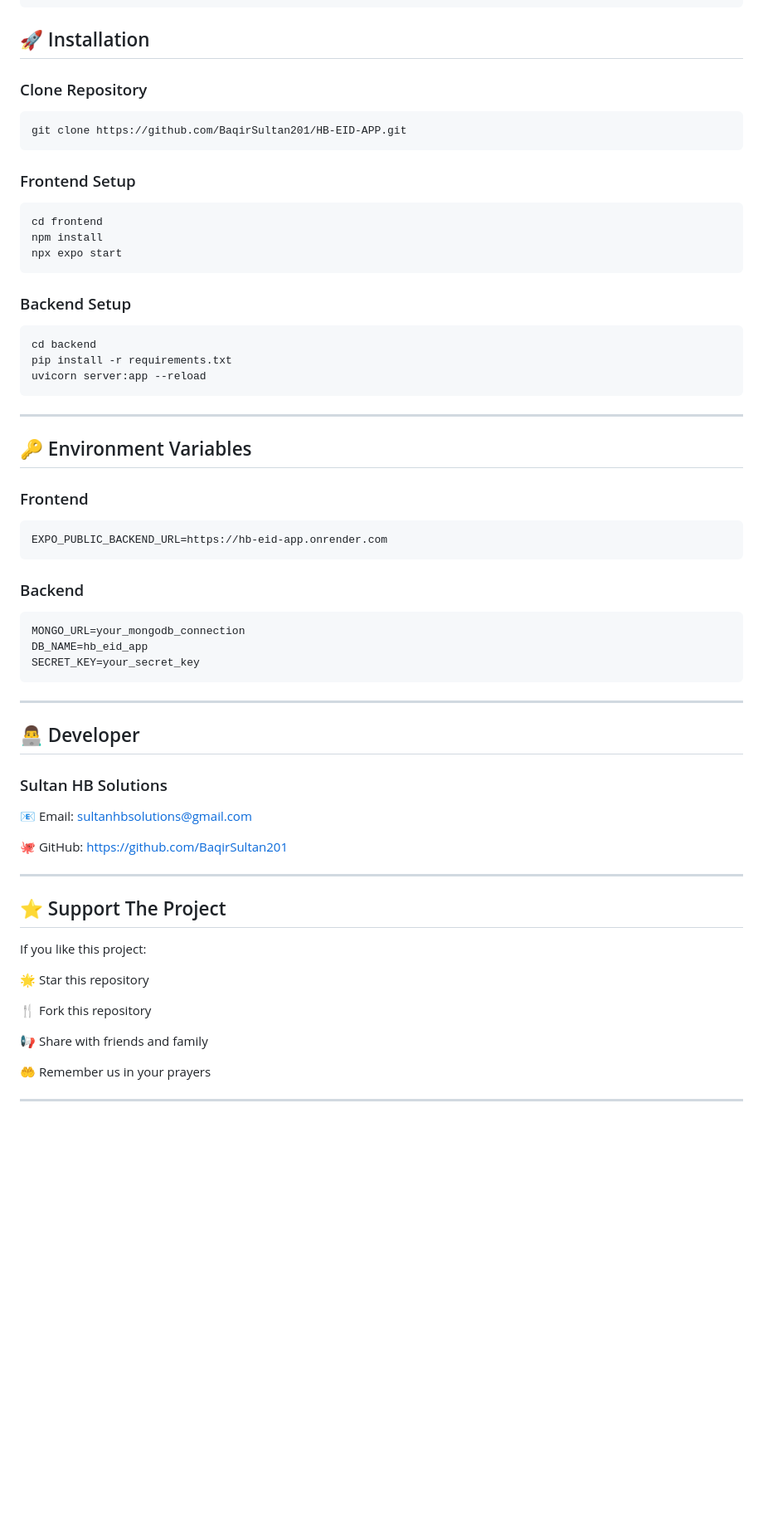
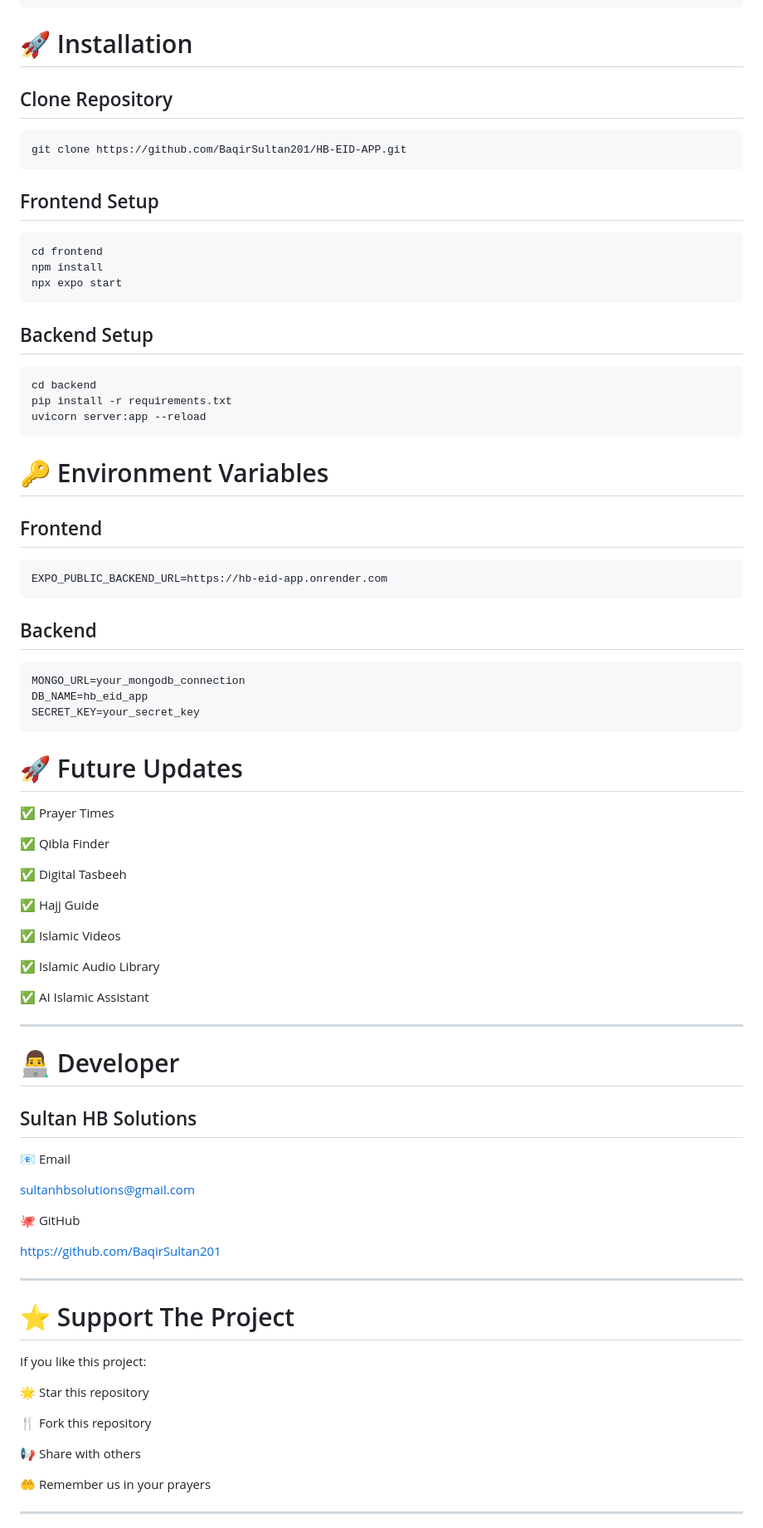
Before and after one commit to BaqirSultan201/HB-EID-APP, a Markdown page: README.md, the part around one of its changes. Shown at 83% size. GitHub-like rendering; blank space fills up the shorter version.

````diff
--- a/README.md
+++ b/README.md
@@ -139,15 +160,15 @@ HB-EID-APP/
 └── .gitignore
 ```
 
-## 🚀 Installation
+# 🚀 Installation
 
-### Clone Repository
+## Clone Repository
 
 ```bash
 git clone https://github.com/BaqirSultan201/HB-EID-APP.git
 ```
 
-### Frontend Setup
+## Frontend Setup
 
 ```bash
 cd frontend
@@ -155,7 +176,7 @@ npm install
 npx expo start
 ```
 
-### Backend Setup
+## Backend Setup
 
 ```bash
 cd backend
@@ -163,17 +184,15 @@ pip install -r requirements.txt
 uvicorn server:app --reload
 ```
 
----
+# 🔑 Environment Variables
 
-## 🔑 Environment Variables
-
-### Frontend
+## Frontend
 
 ```env
 EXPO_PUBLIC_BACKEND_URL=https://hb-eid-app.onrender.com
 ```
 
-### Backend
+## Backend
 
 ```env
 MONGO_URL=your_mongodb_connection
@@ -181,21 +200,39 @@ DB_NAME=hb_eid_app
 SECRET_KEY=your_secret_key
 ```
 
+# 🚀 Future Updates
+
+✅ Prayer Times
+
+✅ Qibla Finder
+
+✅ Digital Tasbeeh
+
+✅ Hajj Guide
+
+✅ Islamic Videos
+
+✅ Islamic Audio Library
+
+✅ AI Islamic Assistant
+
 ---
 
-## 👨‍💻 Developer
+# 👨‍💻 Developer
 
-### Sultan HB Solutions
+## Sultan HB Solutions
 
-📧 Email:
-[sultanhbsolutions@gmail.com](mailto:sultanhbsolutions@gmail.com)
+📧 Email
 
-🐙 GitHub:
+sultanhbsolutions@gmail.com
+
+🐙 GitHub
+
 https://github.com/BaqirSultan201
 
 ---
 
-## ⭐ Support The Project
+# ⭐ Support The Project
 
 If you like this project:
 
@@ -203,7 +240,7 @@ If you like this project:
 
 🍴 Fork this repository
 
-📢 Share with friends and family
+📢 Share with others
 
 🤲 Remember us in your prayers
 
````
Also changed, not shown: other parts of README.md (+94 -73 lines).
